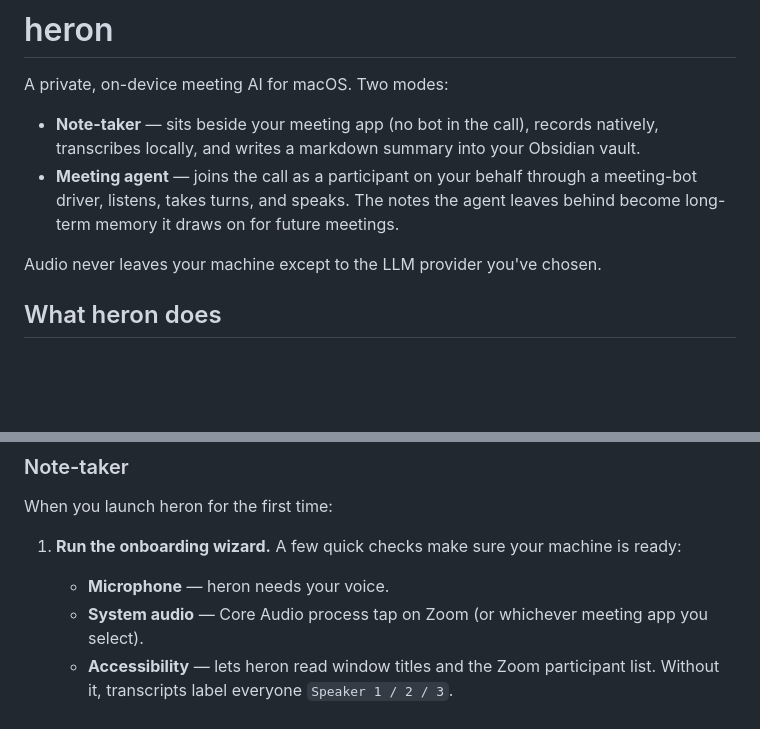
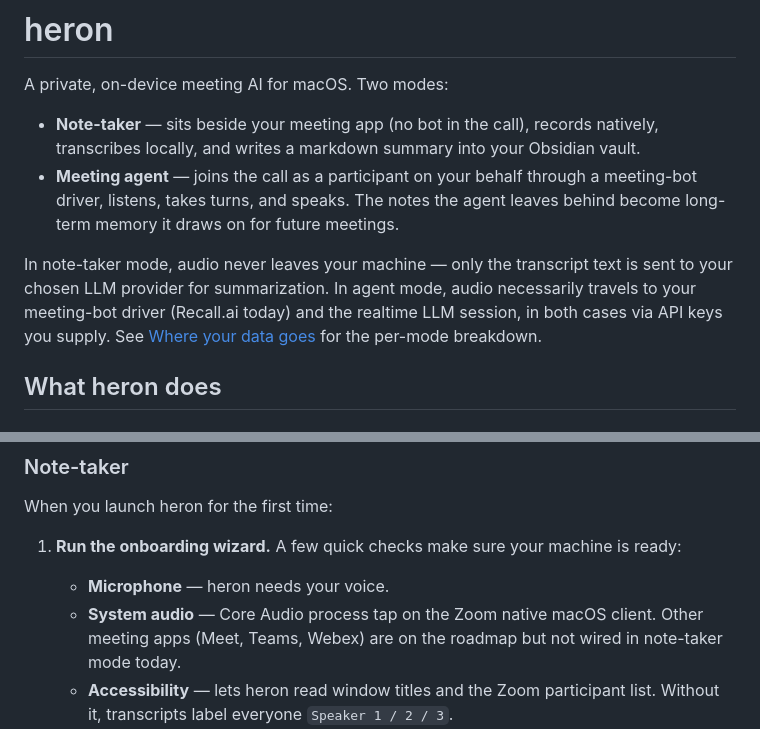
Before and after one commit to teng-lin/heron, a Markdown page: README.md, 2 parts joined by grey strips. GitHub-like rendering; blank space fills up the shorter version.

Commit message:
docs(readme): address CodeRabbit review on PR #143
- Hero data-flow claim was scoped only to note-taker mode but
  written as a top-level statement. Rewrite the paragraph to make
  per-mode behaviour explicit: note-taker stays on-device, agent
  mode routes audio to Recall + the realtime LLM session via the
  user's keys. Cross-link to the existing "Where your data goes"
  section for the full breakdown.
- System-audio bullet in the note-taker quick-start said "Zoom
  (or whichever meeting app you select)", which overpromised — the
  support matrix lists Zoom native client only for note-taker mode
  today. Tighten the bullet to call this out and note that Meet /
  Teams / Webex are on the roadmap.

Co-Authored-By: Claude Opus 4.7 (1M context) <noreply@anthropic.com>

```diff
--- a/README.md
+++ b/README.md
@@ -10,8 +10,12 @@ A private, on-device meeting AI for macOS. Two modes:
   The notes the agent leaves behind become long-term memory it draws
   on for future meetings.
 
-Audio never leaves your machine except to the LLM provider you've
-chosen.
+In note-taker mode, audio never leaves your machine — only the
+transcript text is sent to your chosen LLM provider for
+summarization. In agent mode, audio necessarily travels to your
+meeting-bot driver (Recall.ai today) and the realtime LLM session,
+in both cases via API keys you supply. See [Where your data
+goes](#where-your-data-goes) for the per-mode breakdown.
 
 ## What heron does
 
@@ -137,8 +141,9 @@ When you launch heron for the first time:
 1. **Run the onboarding wizard.** A few quick checks make sure your
    machine is ready:
    - **Microphone** — heron needs your voice.
-   - **System audio** — Core Audio process tap on Zoom (or whichever
-     meeting app you select).
+   - **System audio** — Core Audio process tap on the Zoom native
+     macOS client. Other meeting apps (Meet, Teams, Webex) are on
+     the roadmap but not wired in note-taker mode today.
    - **Accessibility** — lets heron read window titles and the Zoom
      participant list. Without it, transcripts label everyone
      `Speaker 1 / 2 / 3`.
```
